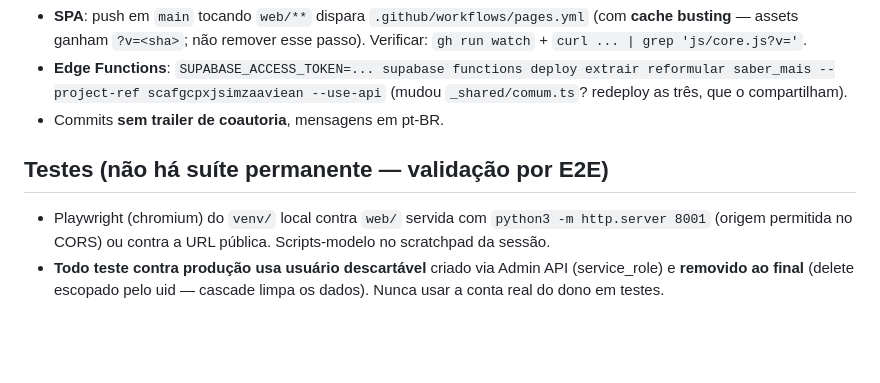
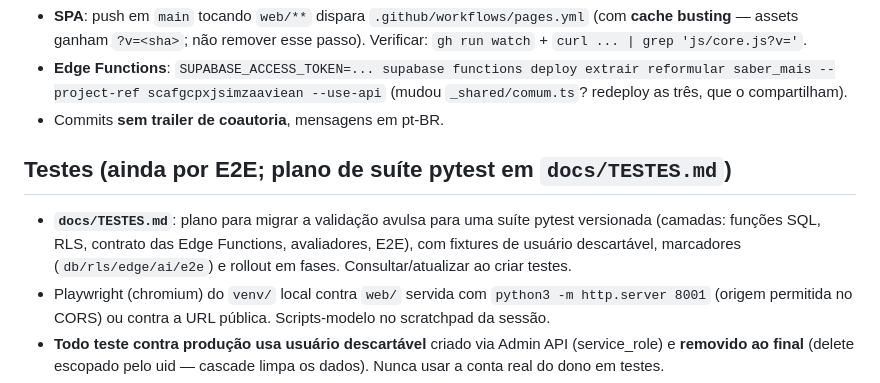
Before and after one commit to rwdias/assistente_estudo, a Markdown page: CLAUDE.md, the part around the change. Drawn GitHub-style; blank space fills up the shorter version.

Commit message:
docs: plano de suíte pytest (docs/TESTES.md) + ponteiro no CLAUDE.md

```diff
--- a/CLAUDE.md
+++ b/CLAUDE.md
@@ -200,8 +200,12 @@ user `postgres.scafgcpxjsimzaaviean`, senha no `.env`. (O host direto
   (mudou `_shared/comum.ts`? redeploy as três, que o compartilham).
 - Commits **sem trailer de coautoria**, mensagens em pt-BR.
 
-## Testes (não há suíte permanente — validação por E2E)
+## Testes (ainda por E2E; plano de suíte pytest em `docs/TESTES.md`)
 
+- **`docs/TESTES.md`**: plano para migrar a validação avulsa para uma suíte
+  pytest versionada (camadas: funções SQL, RLS, contrato das Edge Functions,
+  avaliadores, E2E), com fixtures de usuário descartável, marcadores
+  (`db/rls/edge/ai/e2e`) e rollout em fases. Consultar/atualizar ao criar testes.
 - Playwright (chromium) do `venv/` local contra `web/` servida com
   `python3 -m http.server 8001` (origem permitida no CORS) ou contra a URL
   pública. Scripts-modelo no scratchpad da sessão.
```
Also changed, not shown: docs/TESTES.md (added, +216 -0 lines).
